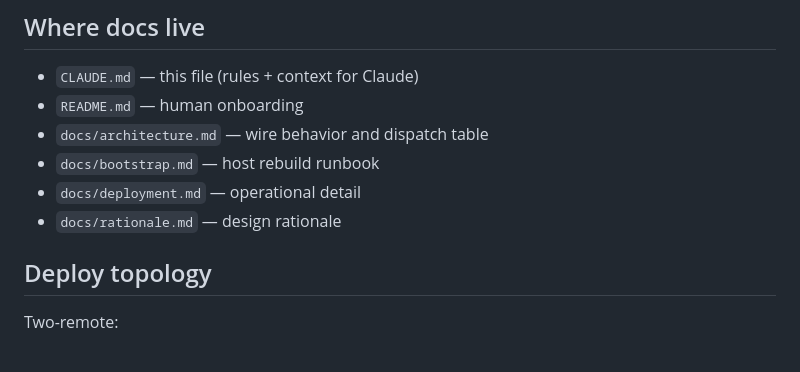
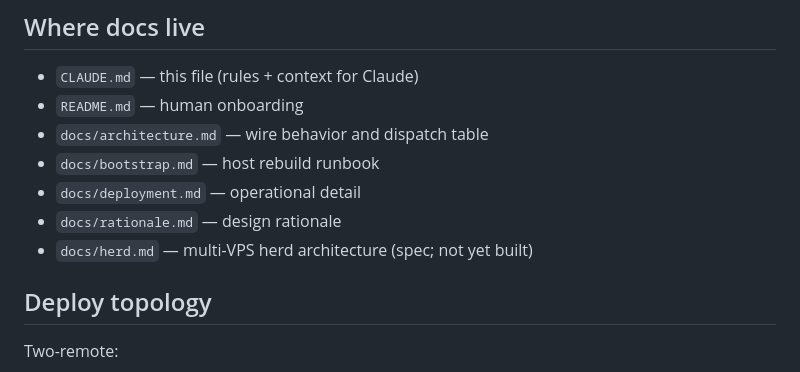
Before and after one commit to mclose/honeycow, a Markdown page: CLAUDE.md, the part around the change. GitHub-like rendering.

```diff
--- a/CLAUDE.md
+++ b/CLAUDE.md
@@ -22,6 +22,7 @@ exemption list).
 - `docs/bootstrap.md` — host rebuild runbook
 - `docs/deployment.md` — operational detail
 - `docs/rationale.md` — design rationale
+- `docs/herd.md` — multi-VPS herd architecture (spec; not yet built)
 
 ## Deploy topology
 
```
Also changed, not shown: docs/herd.md (added, +214 -0 lines).
